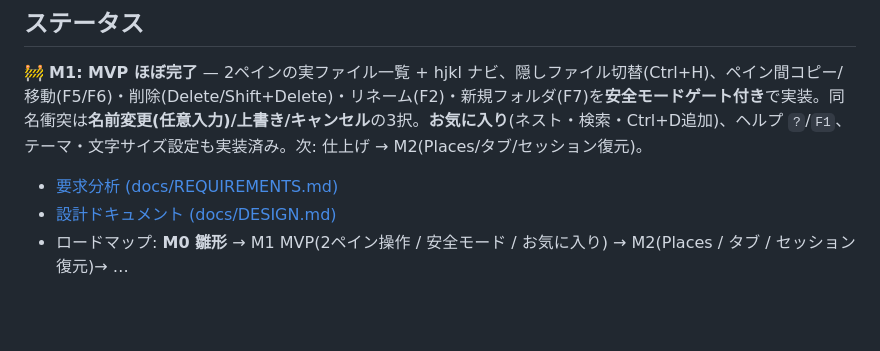
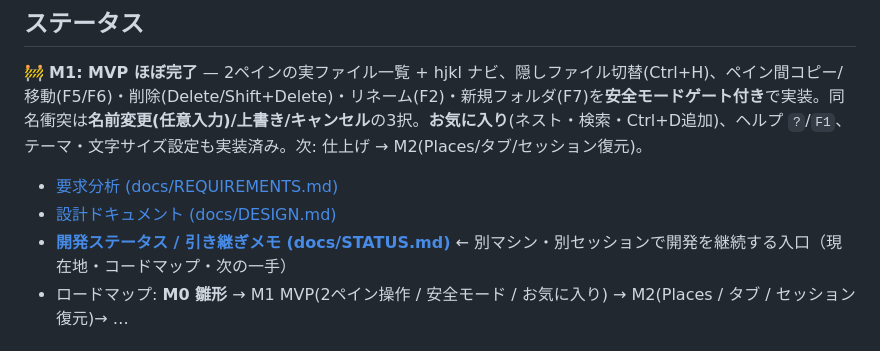
Before and after one commit to dobachi/tana, a Markdown page: README.md, the part around the change. GitHub-like rendering; blank space fills up the shorter version.

Commit message:
docs: 開発ステータス/引き継ぎメモ(STATUS.md)を追加
別マシン・別セッションで開発を継続するための単一の入口を整備。
現在地(M1ほぼ完了)・クイックスタート・コードマップ・要求別実装ステータス・
決定/未決事項・次の一手をまとめた。READMEとDESIGN(§2.2)からリンク。

```diff
--- a/README.md
+++ b/README.md
@@ -20,6 +20,7 @@
 
 - [要求分析 (docs/REQUIREMENTS.md)](docs/REQUIREMENTS.md)
 - [設計ドキュメント (docs/DESIGN.md)](docs/DESIGN.md)
+- **[開発ステータス / 引き継ぎメモ (docs/STATUS.md)](docs/STATUS.md)** ← 別マシン・別セッションで開発を継続する入口（現在地・コードマップ・次の一手）
 - ロードマップ: **M0 雛形** → M1 MVP(2ペイン操作 / 安全モード / お気に入り) → M2(Places / タブ / セッション復元)→ …
 
 ## 開発
```
Also changed, not shown: docs/DESIGN.md (+2 -0 lines), docs/STATUS.md (added, +171 -0 lines).
